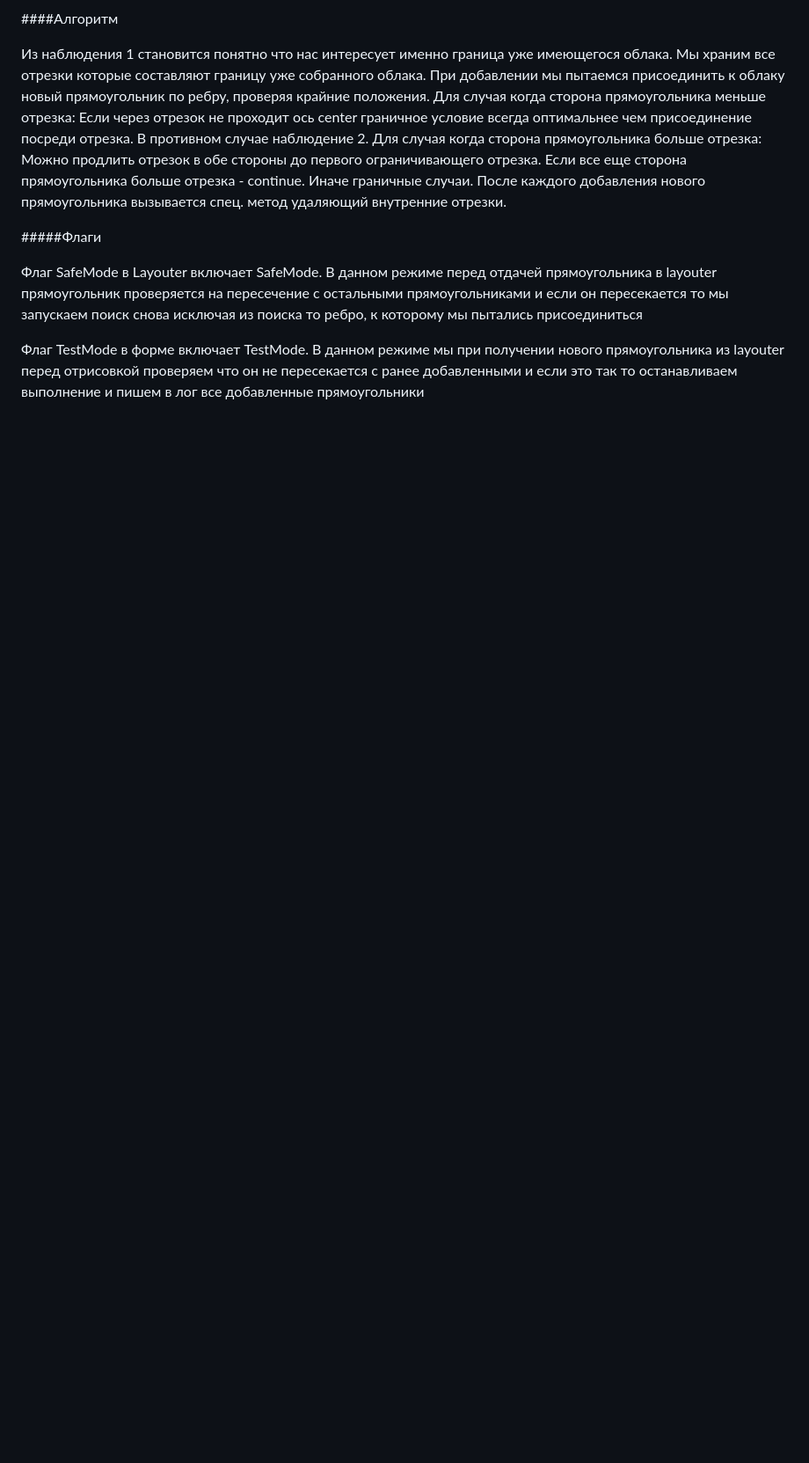
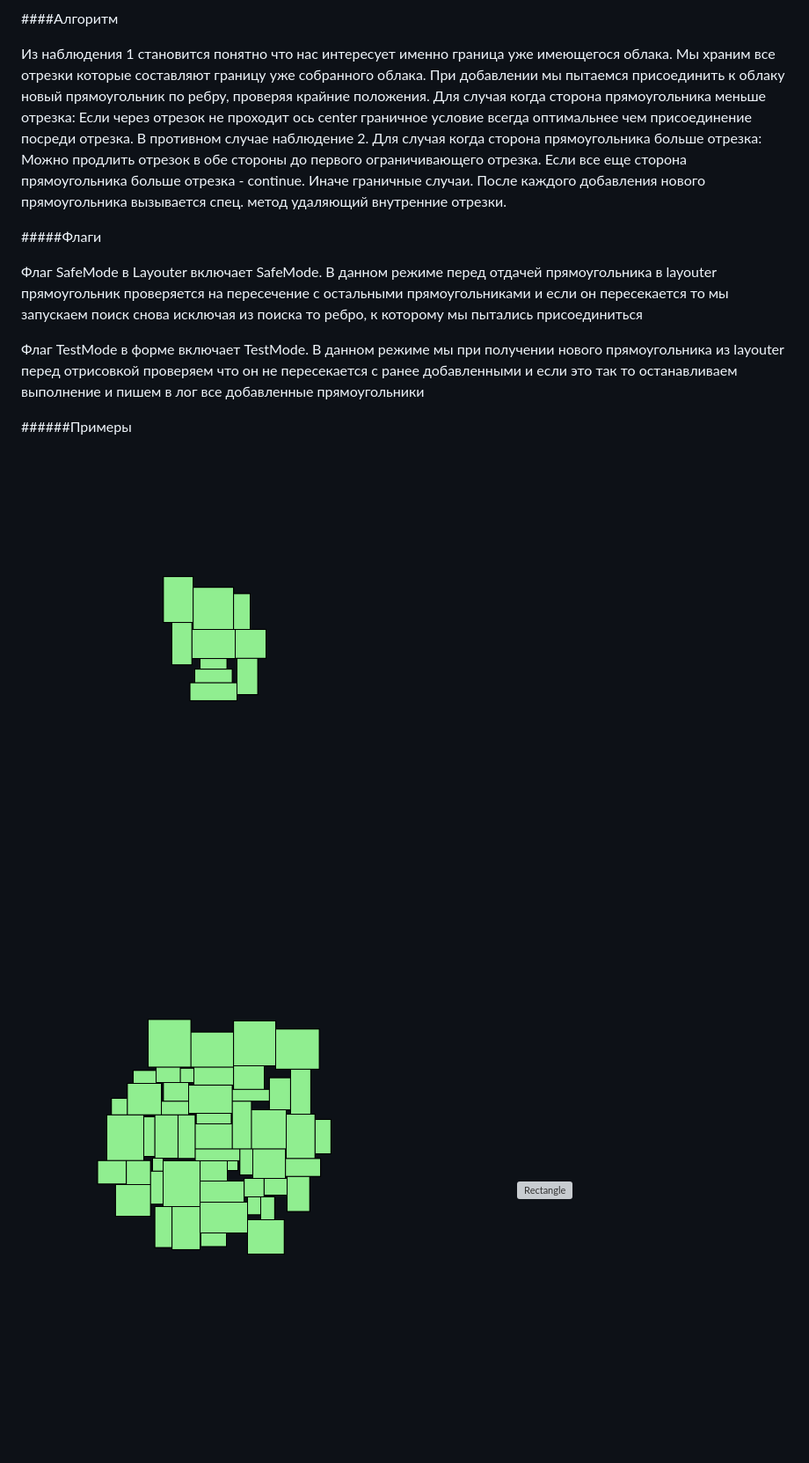
Before and after one commit to kontur-courses/tdd, a Markdown page: TagsCloudForm/ReadMe.md, the part around the change. Shown at 88% size. Drawn GitHub-style; pictures changed too: TagsCloudForm/picture1.png (added), TagsCloudForm/picture2.png (added); blank space fills up the shorter version; grey boxes are pictures that could not be loaded.

Commit message:
added pictures to ReadMe

```diff
--- a/TagsCloudForm/ReadMe.md
+++ b/TagsCloudForm/ReadMe.md
@@ -35,3 +35,9 @@
 
 Флаг TestMode в форме включает TestMode. В данном режиме мы при получении нового прямоугольника из layouter перед отрисовкой проверяем что он не
 пересекается с ранее добавленными и если это так то останавливаем выполнение и пишем в лог все добавленные прямоугольники
+
+######Примеры
+
+![Rectangle](picture1.png)
+![Rectangle](picture2.png)
+![Rectangle](Pircture3.png)
```
Also changed, not shown: TagsCloudForm/picture3.png (added).
